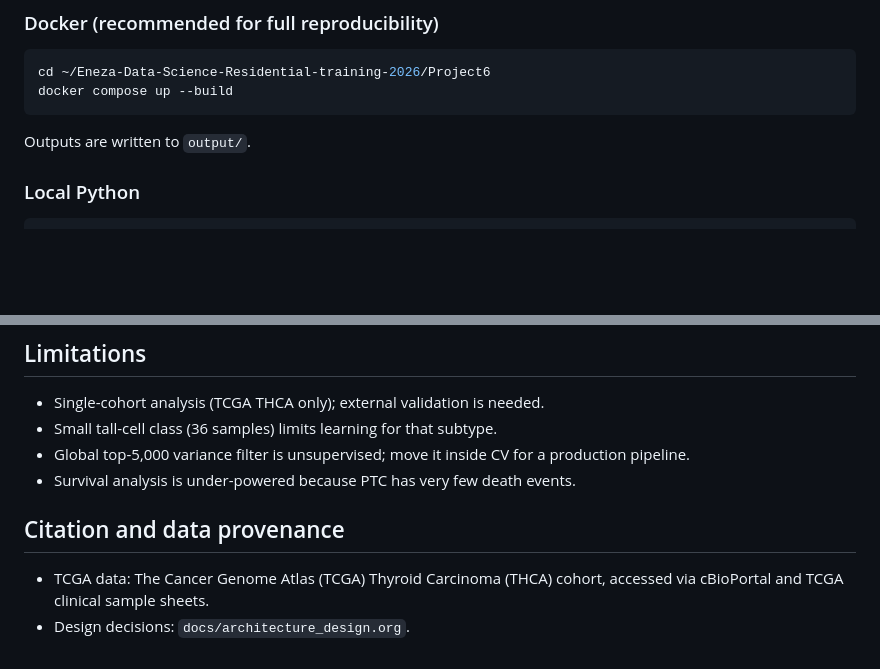
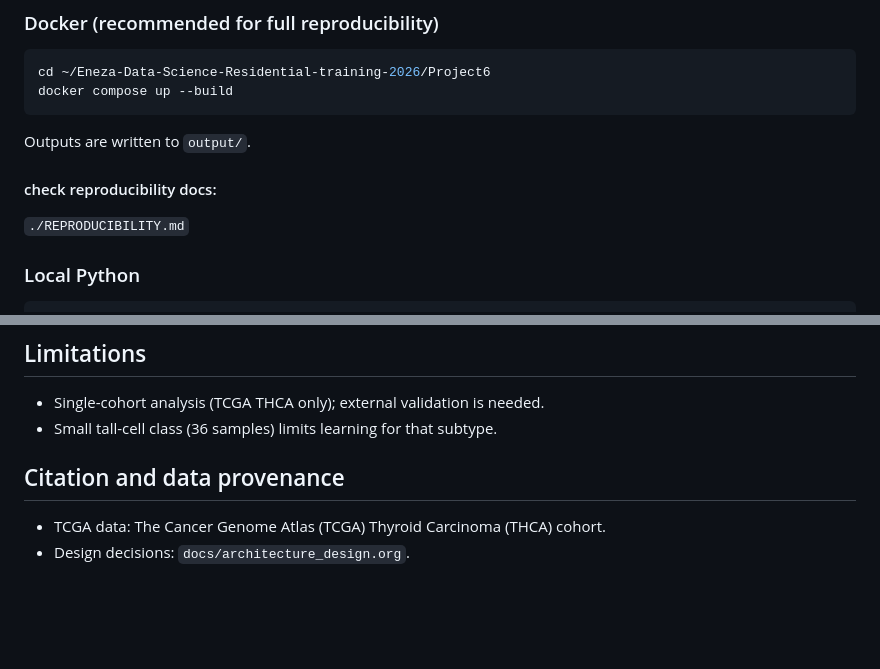
Before and after one commit to Alexanderlacuna/Eneza-Data-Science-Residential-training-2026, a Markdown page: Project6/README.md, 2 parts joined by grey strips. GitHub-like rendering; blank space fills up the shorter version.

Commit message:
refactor: Update docs.

````diff
--- a/Project6/README.md
+++ b/Project6/README.md
@@ -35,6 +35,10 @@ docker compose up --build
 ```
 
 Outputs are written to `output/`.
+
+####  check reproducibility docs:
+
+`./REPRODUCIBILITY.md`
 
 ### Local Python
 
@@ -133,12 +137,9 @@ To change the model or feature count, edit the `Config` object in
 
 - Single-cohort analysis (TCGA THCA only); external validation is needed.
 - Small tall-cell class (36 samples) limits learning for that subtype.
-- Global top-5,000 variance filter is unsupervised; move it inside CV for a
-  production pipeline.
-- Survival analysis is under-powered because PTC has very few death events.
+
 
 ## Citation and data provenance
 
-- TCGA data: The Cancer Genome Atlas (TCGA) Thyroid Carcinoma (THCA) cohort,
-  accessed via cBioPortal and TCGA clinical sample sheets.
+- TCGA data: The Cancer Genome Atlas (TCGA) Thyroid Carcinoma (THCA) cohort.
 - Design decisions: `docs/architecture_design.org`.
````
